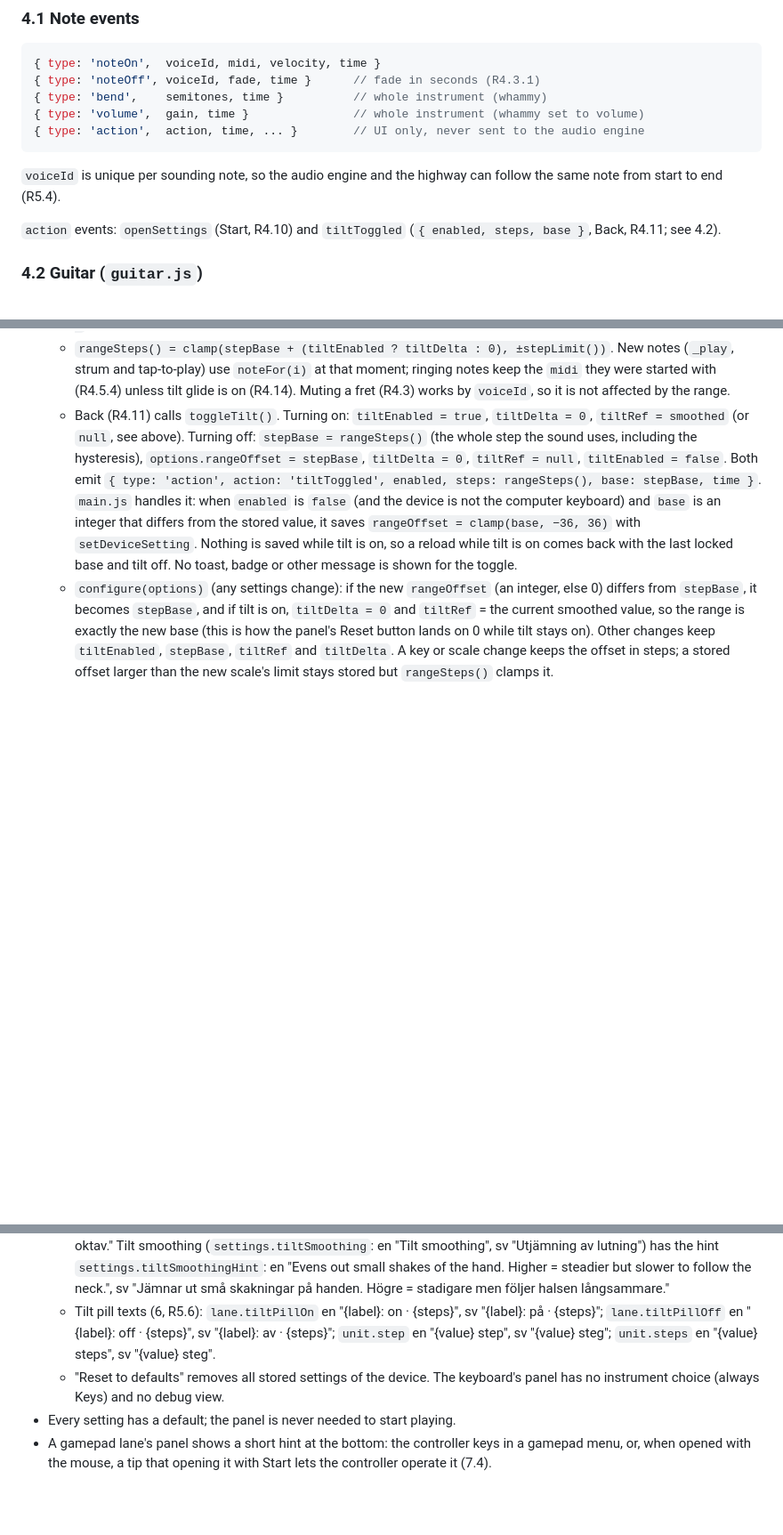
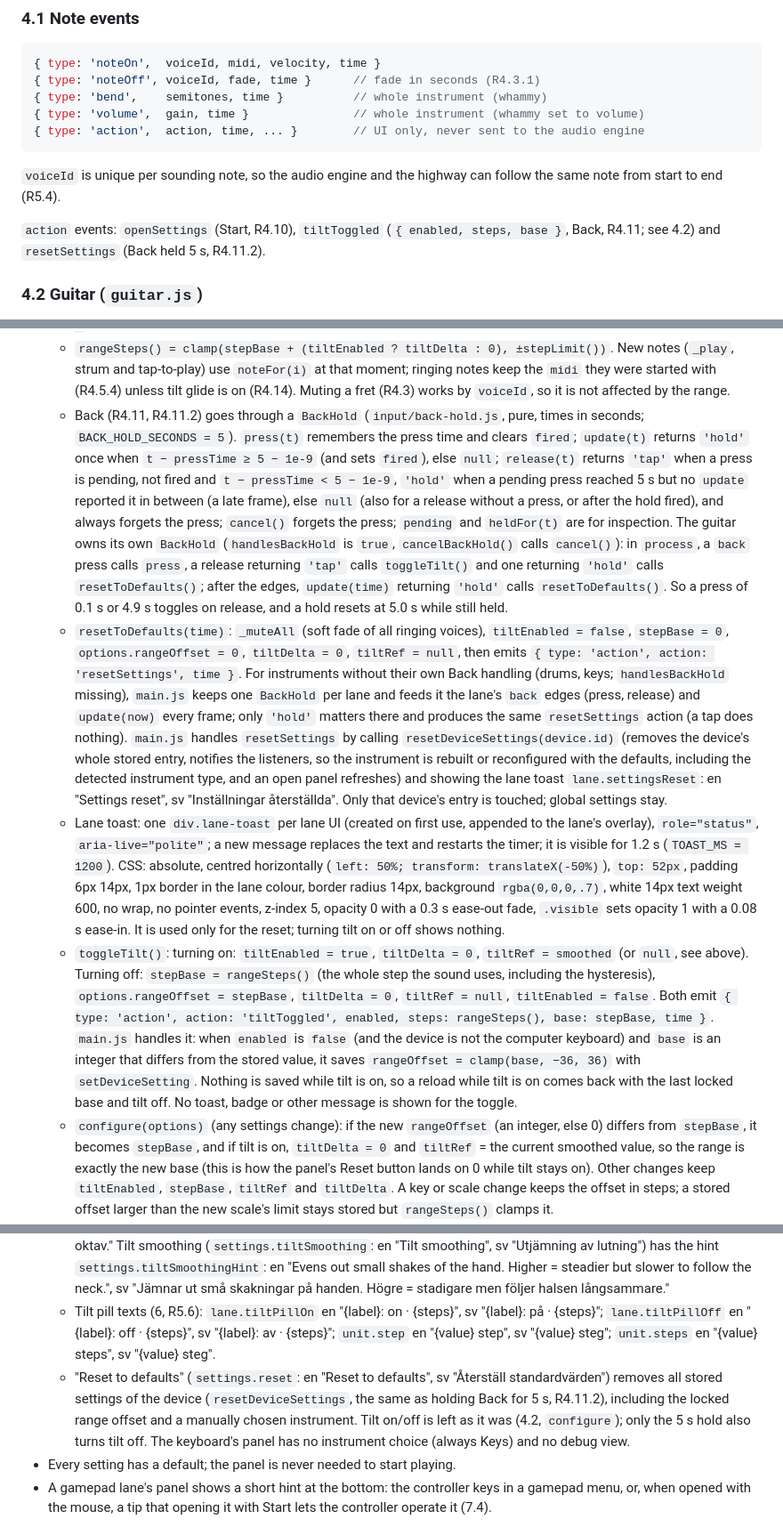
Before and after one commit to ChrisAcrobat/GarageBox, a Markdown page: docs/design.md, 3 parts joined by grey strips. Shown at 89% size. Drawn GitHub-style; blank space fills up the shorter version.

Commit message:
Decision (importance 3): holding Back for 5 seconds resets the controller's settings

```diff
--- a/docs/design.md
+++ b/docs/design.md
@@ -118,7 +119,7 @@ An instrument receives the logical edges of one device each frame and emits note
 
 `voiceId` is unique per sounding note, so the audio engine and the highway can follow the same note from start to end (R5.4).
 
-`action` events: `openSettings` (Start, R4.10) and `tiltToggled` (`{ enabled, steps, base }`, Back, R4.11; see 4.2).
+`action` events: `openSettings` (Start, R4.10), `tiltToggled` (`{ enabled, steps, base }`, Back, R4.11; see 4.2) and `resetSettings` (Back held 5 s, R4.11.2).
 
 ### 4.2 Guitar (`guitar.js`)
 
@@ -142,7 +143,10 @@ Per fret it keeps: `held` (button down) and the `voiceId` of its ringing note (o
   - `stepLimit() = STEP_LIMIT_OCTAVES × scale.length` (15 for a pentatonic, 18 for blues, 21 for a seven-note scale, 36 for a twelve-note scale, which is why the stored value is limited to ±36).
   - Each frame while tilt is on, after smoothing: if `tiltRef` is `null` (no reading yet when tilt was turned on) it becomes the current smoothed value; `x = (smoothed − tiltRef) / TILT_STEP_SIZE`; `tiltDelta = stepDelta(x, tiltDelta)`, where `stepDelta(x, current)` keeps `current` while `|x − current| ≤ 0.5 + TILT_STEP_HYSTERESIS` and otherwise returns `round(x)`; then `tiltDelta` is clamped so `stepBase + tiltDelta` stays within `±stepLimit()`. Examples: `stepDelta(0.6, 0) = 0`, `stepDelta(0.75, 0) = 1`, `stepDelta(1.3, 1) = 1`, `stepDelta(0.35, 1) = 1`, `stepDelta(0.25, 1) = 0`, `stepDelta(−0.8, 0) = −1`, `stepDelta(2.9, 0) = 3`. The hysteresis of 0.2 step equals 0.02 of the tilt range.
   - `rangeSteps() = clamp(stepBase + (tiltEnabled ? tiltDelta : 0), ±stepLimit())`. New notes (`_play`, strum and tap-to-play) use `noteFor(i)` at that moment; ringing notes keep the `midi` they were started with (R4.5.4) unless tilt glide is on (R4.14). Muting a fret (R4.3) works by `voiceId`, so it is not affected by the range.
-  - Back (R4.11) calls `toggleTilt()`. Turning on: `tiltEnabled = true`, `tiltDelta = 0`, `tiltRef = smoothed` (or `null`, see above). Turning off: `stepBase = rangeSteps()` (the whole step the sound uses, including the hysteresis), `options.rangeOffset = stepBase`, `tiltDelta = 0`, `tiltRef = null`, `tiltEnabled = false`. Both emit `{ type: 'action', action: 'tiltToggled', enabled, steps: rangeSteps(), base: stepBase, time }`. `main.js` handles it: when `enabled` is `false` (and the device is not the computer keyboard) and `base` is an integer that differs from the stored value, it saves `rangeOffset = clamp(base, −36, 36)` with `setDeviceSetting`. Nothing is saved while tilt is on, so a reload while tilt is on comes back with the last locked base and tilt off. No toast, badge or other message is shown for the toggle.
+  - Back (R4.11, R4.11.2) goes through a `BackHold` (`input/back-hold.js`, pure, times in seconds; `BACK_HOLD_SECONDS = 5`). `press(t)` remembers the press time and clears `fired`; `update(t)` returns `'hold'` once when `t − pressTime ≥ 5 − 1e-9` (and sets `fired`), else `null`; `release(t)` returns `'tap'` when a press is pending, not fired and `t − pressTime < 5 − 1e-9`, `'hold'` when a pending press reached 5 s but no `update` reported it in between (a late frame), else `null` (also for a release without a press, or after the hold fired), and always forgets the press; `cancel()` forgets the press; `pending` and `heldFor(t)` are for inspection. The guitar owns its own `BackHold` (`handlesBackHold` is `true`, `cancelBackHold()` calls `cancel()`): in `process`, a `back` press calls `press`, a release returning `'tap'` calls `toggleTilt()` and one returning `'hold'` calls `resetToDefaults()`; after the edges, `update(time)` returning `'hold'` calls `resetToDefaults()`. So a press of 0.1 s or 4.9 s toggles on release, and a hold resets at 5.0 s while still held.
+  - `resetToDefaults(time)`: `_muteAll` (soft fade of all ringing voices), `tiltEnabled = false`, `stepBase = 0`, `options.rangeOffset = 0`, `tiltDelta = 0`, `tiltRef = null`, then emits `{ type: 'action', action: 'resetSettings', time }`. For instruments without their own Back handling (drums, keys; `handlesBackHold` missing), `main.js` keeps one `BackHold` per lane and feeds it the lane's `back` edges (press, release) and `update(now)` every frame; only `'hold'` matters there and produces the same `resetSettings` action (a tap does nothing). `main.js` handles `resetSettings` by calling `resetDeviceSettings(device.id)` (removes the device's whole stored entry, notifies the listeners, so the instrument is rebuilt or reconfigured with the defaults, including the detected instrument type, and an open panel refreshes) and showing the lane toast `lane.settingsReset`: en "Settings reset", sv "Inställningar återställda". Only that device's entry is touched; global settings stay.
+  - Lane toast: one `div.lane-toast` per lane UI (created on first use, appended to the lane's overlay), `role="status"`, `aria-live="polite"`; a new message replaces the text and restarts the timer; it is visible for 1.2 s (`TOAST_MS = 1200`). CSS: absolute, centred horizontally (`left: 50%; transform: translateX(-50%)`), `top: 52px`, padding 6px 14px, 1px border in the lane colour, border radius 14px, background `rgba(0,0,0,.7)`, white 14px text weight 600, no wrap, no pointer events, z-index 5, opacity 0 with a 0.3 s ease-out fade, `.visible` sets opacity 1 with a 0.08 s ease-in. It is used only for the reset; turning tilt on or off shows nothing.
+  - `toggleTilt()`: turning on: `tiltEnabled = true`, `tiltDelta = 0`, `tiltRef = smoothed` (or `null`, see above). Turning off: `stepBase = rangeSteps()` (the whole step the sound uses, including the hysteresis), `options.rangeOffset = stepBase`, `tiltDelta = 0`, `tiltRef = null`, `tiltEnabled = false`. Both emit `{ type: 'action', action: 'tiltToggled', enabled, steps: rangeSteps(), base: stepBase, time }`. `main.js` handles it: when `enabled` is `false` (and the device is not the computer keyboard) and `base` is an integer that differs from the stored value, it saves `rangeOffset = clamp(base, −36, 36)` with `setDeviceSetting`. Nothing is saved while tilt is on, so a reload while tilt is on comes back with the last locked base and tilt off. No toast, badge or other message is shown for the toggle.
   - `configure(options)` (any settings change): if the new `rangeOffset` (an integer, else 0) differs from `stepBase`, it becomes `stepBase`, and if tilt is on, `tiltDelta = 0` and `tiltRef` = the current smoothed value, so the range is exactly the new base (this is how the panel's Reset button lands on 0 while tilt stays on). Other changes keep `tiltEnabled`, `stepBase`, `tiltRef` and `tiltDelta`. A key or scale change keeps the offset in steps; a stored offset larger than the new scale's limit stays stored but `rangeSteps()` clamps it.
   - A device without a `tilt` control (gamepad guitar/bass mode) never gets a smoothed reading, so `tiltDelta` stays 0: Back toggles `tiltEnabled`, the range stays at `stepBase` and nothing new is saved (R4.5.7). The computer keyboard's guitar keys (4.4) have no Back and no tilt; they always play at the keyboard's stored `rangeOffset`, which nothing changes (0).
 - Start opens (or closes again) the settings panel for this device (R4.10). Back does not mute (R4.11); `_muteAll` remains for internal use.
@@ -246,7 +250,7 @@ Per fret it keeps: `held` (button down) and the `voiceId` of its ringing note (o
     Stored values from the old drop-down lists are already numbers in these ranges, so they keep working.
   - Whammy chooses *Pitch bend*, *Volume* or *Off*, with a short plain-language hint below that explains what the current choice does (`settings.whammyHint.bend` / `.volume`, unchanged). There is no tilt assignment field (the `settings.tilt` label and the `settings.tiltHint.*` texts are removed). Bend range is a number field (see 4.2) with the hint `settings.bendRangeHint`, now without tilt: en "How far the pitch moves at full whammy. 12 semitones = one octave.", sv "Hur långt tonhöjden ändras när whammy-spaken är helt nedtryckt. 12 halvtoner = en oktav." Tilt smoothing (`settings.tiltSmoothing`: en "Tilt smoothing", sv "Utjämning av lutning") has the hint `settings.tiltSmoothingHint`: en "Evens out small shakes of the hand. Higher = steadier but slower to follow the neck.", sv "Jämnar ut små skakningar på handen. Högre = stadigare men följer halsen långsammare."
   - Tilt pill texts (6, R5.6): `lane.tiltPillOn` en "{label}: on · {steps}", sv "{label}: på · {steps}"; `lane.tiltPillOff` en "{label}: off · {steps}", sv "{label}: av · {steps}"; `unit.step` en "{value} step", sv "{value} steg"; `unit.steps` en "{value} steps", sv "{value} steg".
-  - "Reset to defaults" removes all stored settings of the device. The keyboard's panel has no instrument choice (always Keys) and no debug view.
+  - "Reset to defaults" (`settings.reset`: en "Reset to defaults", sv "Återställ standardvärden") removes all stored settings of the device (`resetDeviceSettings`, the same as holding Back for 5 s, R4.11.2), including the locked range offset and a manually chosen instrument. Tilt on/off is left as it was (4.2, `configure`); only the 5 s hold also turns tilt off. The keyboard's panel has no instrument choice (always Keys) and no debug view.
 - Every setting has a default; the panel is never needed to start playing.
 - A gamepad lane's panel shows a short hint at the bottom: the controller keys in a gamepad menu, or, when opened with the mouse, a tip that opening it with Start lets the controller operate it (7.4).
 
```
Also changed, not shown: other parts of docs/design.md (+3 -1 lines), docs/requirements.md (+4 -3 lines).
